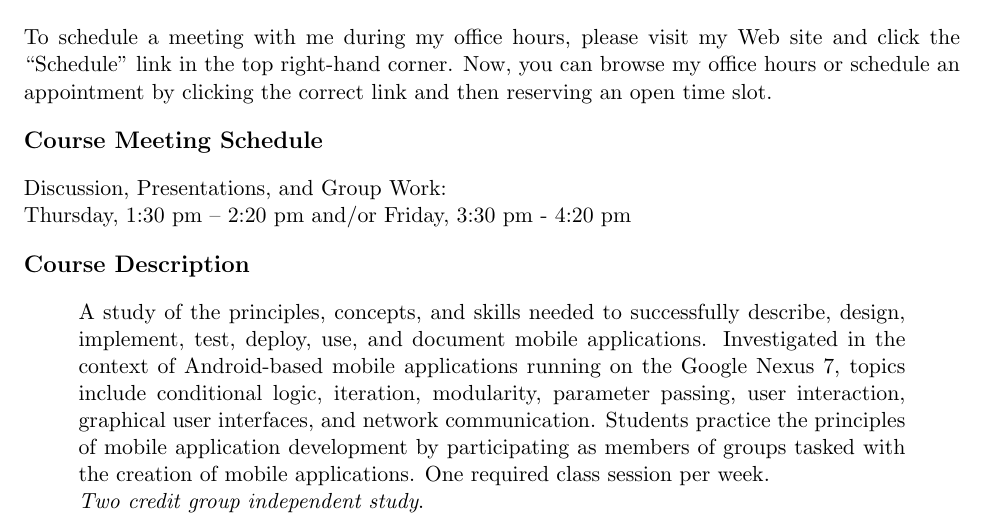
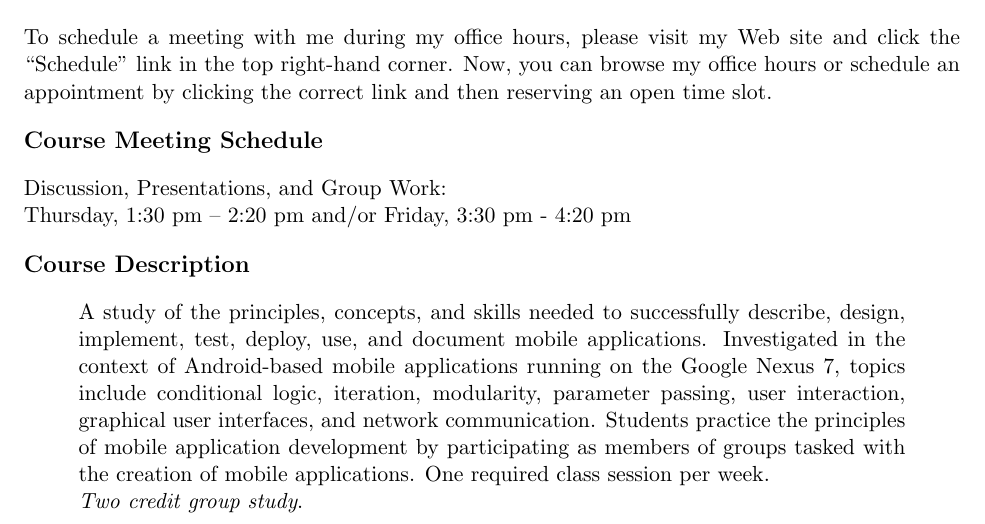
Before and after one commit to gkapfham/cs591F2013, a LaTeX document (syllabus/cs591F2013-syllabus.tex): part of page 1 of 5, cut so that both start at the same text. Compiled offline with pdfLaTeX; a LaTeX package or settings file that is missing is left out.

Commit message:
Small change to the description -- it is just a group study in catalogue.

```diff
--- a/syllabus/cs591F2013-syllabus.tex
+++ b/syllabus/cs591F2013-syllabus.tex
@@ -43,7 +43,7 @@ Discussion, Presentations, and Group Work: \\ Thursday, 1:30 pm -- 2:20 pm and/o
 	the Google Nexus 7, topics include conditional logic, iteration, modularity, parameter passing, user interaction,
 	graphical user interfaces, and network communication. Students practice the principles of mobile application
 	development by participating as members of groups tasked with the creation of mobile applications.  One required
-	class session per week. \\ {\em Two credit group independent study}.
+	class session per week. \\ {\em Two credit group study}.
 
 \end{quote}
 
```
